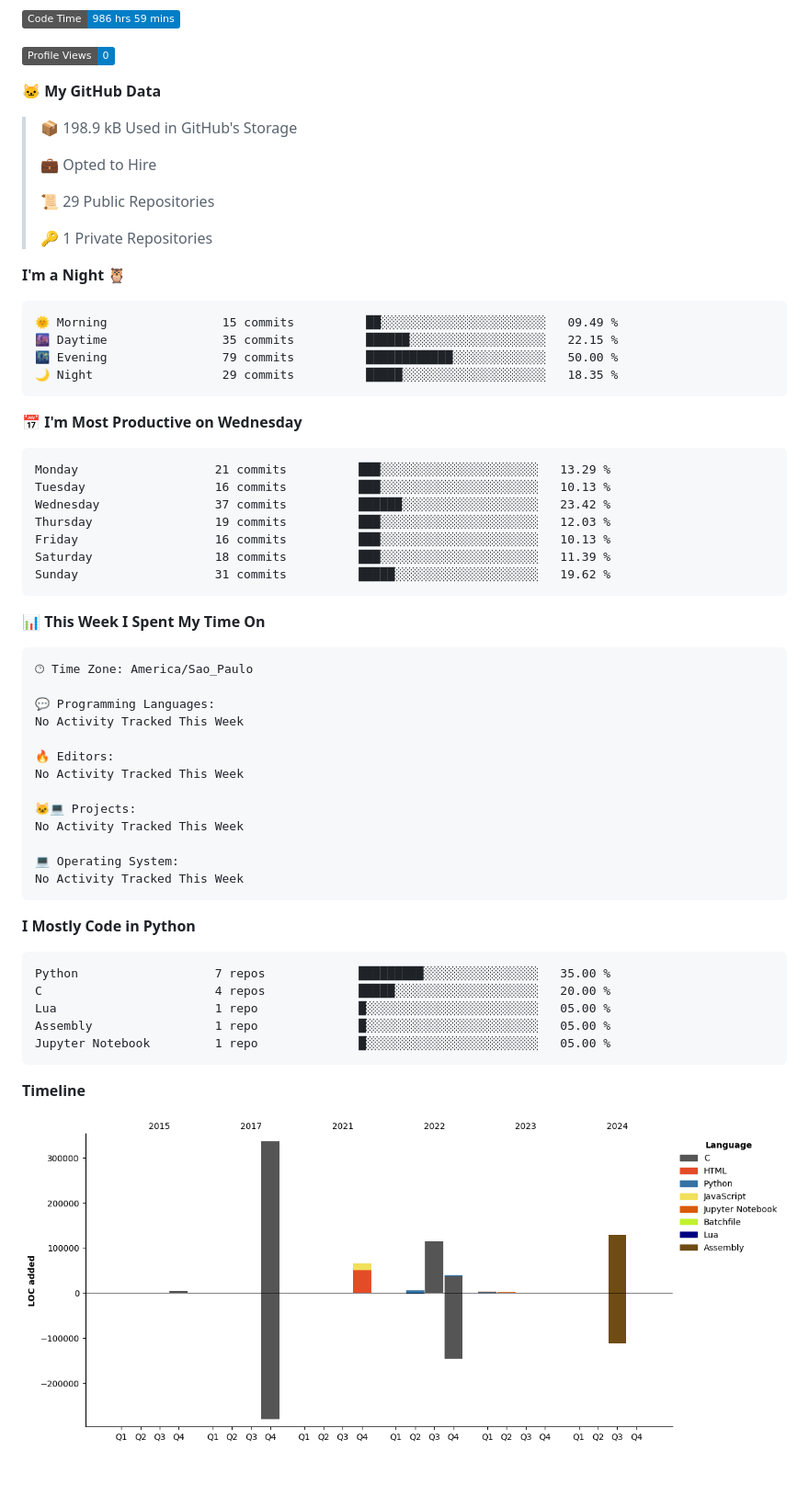
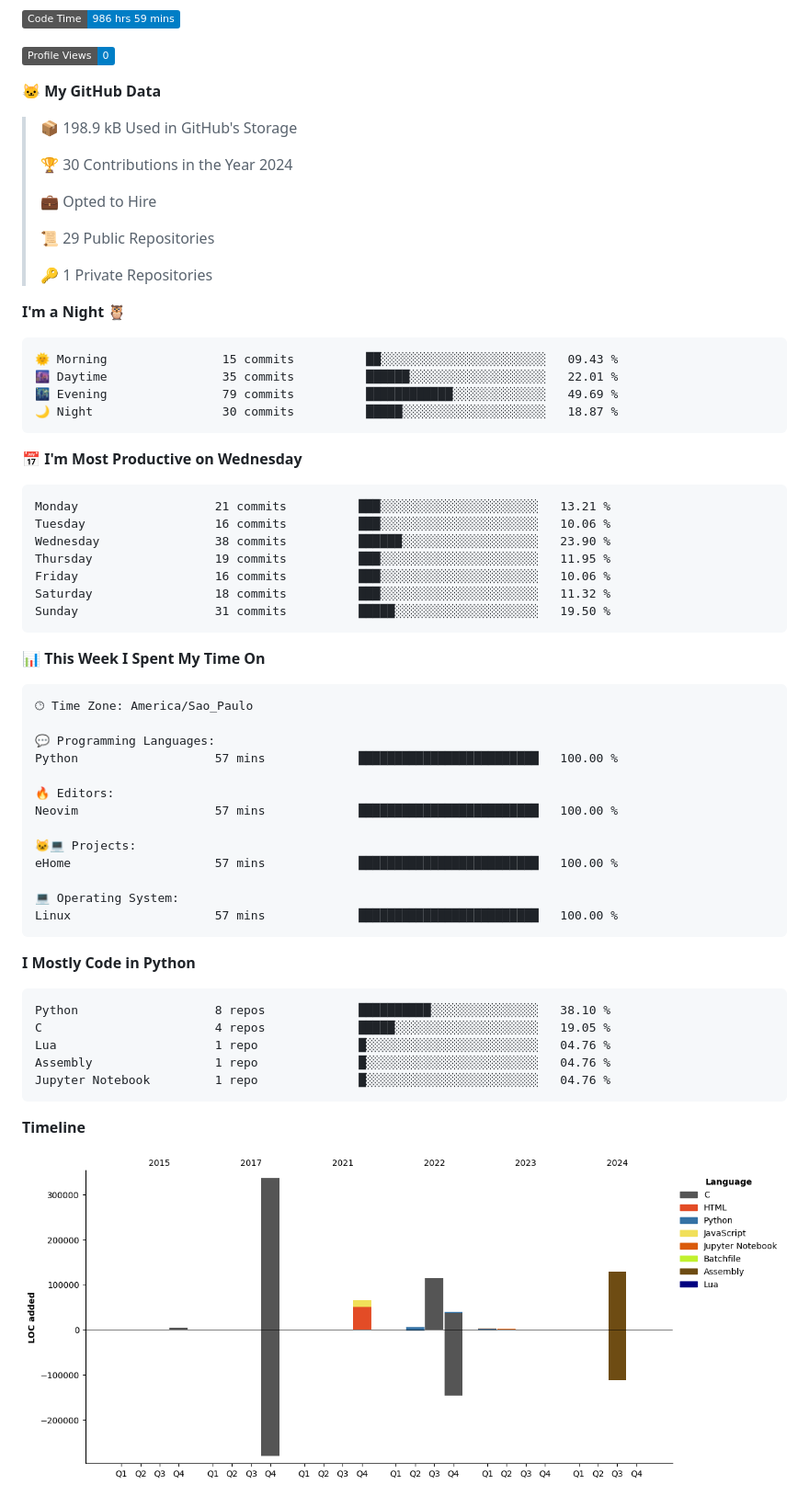
Before and after one commit to Gedankenn/Gedankenn, a Markdown page: README.md, the part around one of its changes. Shown at 92% size. Rendered like a GitHub page; pictures changed too: assets/bar_graph.png; badges without logos; blank space fills up the shorter version.

Commit message:
Updated with Dev Metrics

````diff
--- a/README.md
+++ b/README.md
@@ -12,6 +12,8 @@
 
 > 📦 198.9 kB Used in GitHub's Storage
  >
+> 🏆 30 Contributions in the Year 2024
+ >
 > 💼 Opted to Hire
  >
 > 📜 29 Public Repositories
@@ -21,21 +23,21 @@
 **I'm a Night 🦉**
 
 ```text
-🌞 Morning                15 commits          ██░░░░░░░░░░░░░░░░░░░░░░░   09.49 %
-🌆 Daytime                35 commits          ██████░░░░░░░░░░░░░░░░░░░   22.15 %
-🌃 Evening                79 commits          ████████████░░░░░░░░░░░░░   50.00 %
-🌙 Night                  29 commits          █████░░░░░░░░░░░░░░░░░░░░   18.35 %
+🌞 Morning                15 commits          ██░░░░░░░░░░░░░░░░░░░░░░░   09.43 %
+🌆 Daytime                35 commits          ██████░░░░░░░░░░░░░░░░░░░   22.01 %
+🌃 Evening                79 commits          ████████████░░░░░░░░░░░░░   49.69 %
+🌙 Night                  30 commits          █████░░░░░░░░░░░░░░░░░░░░   18.87 %
 ```
 📅 **I'm Most Productive on Wednesday**
 
 ```text
-Monday                   21 commits          ███░░░░░░░░░░░░░░░░░░░░░░   13.29 %
-Tuesday                  16 commits          ███░░░░░░░░░░░░░░░░░░░░░░   10.13 %
-Wednesday                37 commits          ██████░░░░░░░░░░░░░░░░░░░   23.42 %
-Thursday                 19 commits          ███░░░░░░░░░░░░░░░░░░░░░░   12.03 %
-Friday                   16 commits          ███░░░░░░░░░░░░░░░░░░░░░░   10.13 %
-Saturday                 18 commits          ███░░░░░░░░░░░░░░░░░░░░░░   11.39 %
-Sunday                   31 commits          █████░░░░░░░░░░░░░░░░░░░░   19.62 %
+Monday                   21 commits          ███░░░░░░░░░░░░░░░░░░░░░░   13.21 %
+Tuesday                  16 commits          ███░░░░░░░░░░░░░░░░░░░░░░   10.06 %
+Wednesday                38 commits          ██████░░░░░░░░░░░░░░░░░░░   23.90 %
+Thursday                 19 commits          ███░░░░░░░░░░░░░░░░░░░░░░   11.95 %
+Friday                   16 commits          ███░░░░░░░░░░░░░░░░░░░░░░   10.06 %
+Saturday                 18 commits          ███░░░░░░░░░░░░░░░░░░░░░░   11.32 %
+Sunday                   31 commits          █████░░░░░░░░░░░░░░░░░░░░   19.50 %
 ```
 
 
@@ -45,26 +47,26 @@ Sunday                   31 commits          █████░░░░░░
 🕑︎ Time Zone: America/Sao_Paulo
 
 💬 Programming Languages:
-No Activity Tracked This Week
+Python                   57 mins             █████████████████████████   100.00 %
 
 🔥 Editors:
-No Activity Tracked This Week
+Neovim                   57 mins             █████████████████████████   100.00 %
 
 🐱‍💻 Projects:
-No Activity Tracked This Week
+eHome                    57 mins             █████████████████████████   100.00 %
 
 💻 Operating System:
-No Activity Tracked This Week
+Linux                    57 mins             █████████████████████████   100.00 %
 ```
 
 **I Mostly Code in Python**
 
 ```text
-Python                   7 repos             █████████░░░░░░░░░░░░░░░░   35.00 %
-C                        4 repos             █████░░░░░░░░░░░░░░░░░░░░   20.00 %
-Lua                      1 repo              █░░░░░░░░░░░░░░░░░░░░░░░░   05.00 %
-Assembly                 1 repo              █░░░░░░░░░░░░░░░░░░░░░░░░   05.00 %
-Jupyter Notebook         1 repo              █░░░░░░░░░░░░░░░░░░░░░░░░   05.00 %
+Python                   8 repos             ██████████░░░░░░░░░░░░░░░   38.10 %
+C                        4 repos             █████░░░░░░░░░░░░░░░░░░░░   19.05 %
+Lua                      1 repo              █░░░░░░░░░░░░░░░░░░░░░░░░   04.76 %
+Assembly                 1 repo              █░░░░░░░░░░░░░░░░░░░░░░░░   04.76 %
+Jupyter Notebook         1 repo              █░░░░░░░░░░░░░░░░░░░░░░░░   04.76 %
 ```
 
 
````
Also changed, not shown: other parts of README.md (+1 -1 lines).
